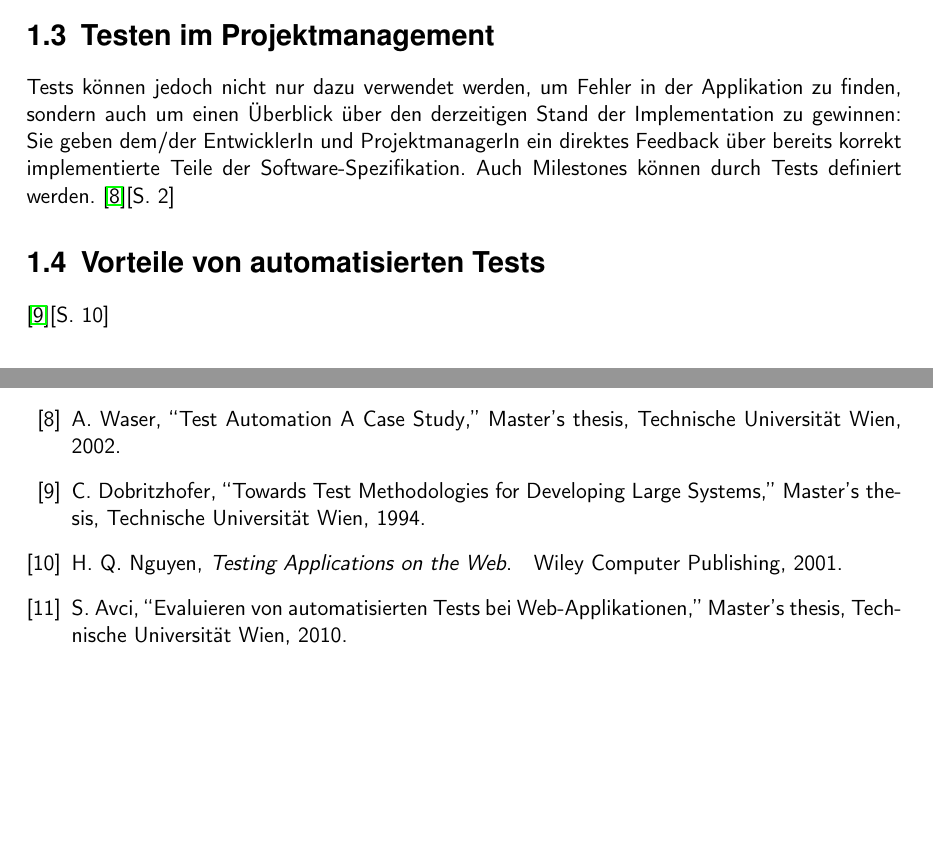
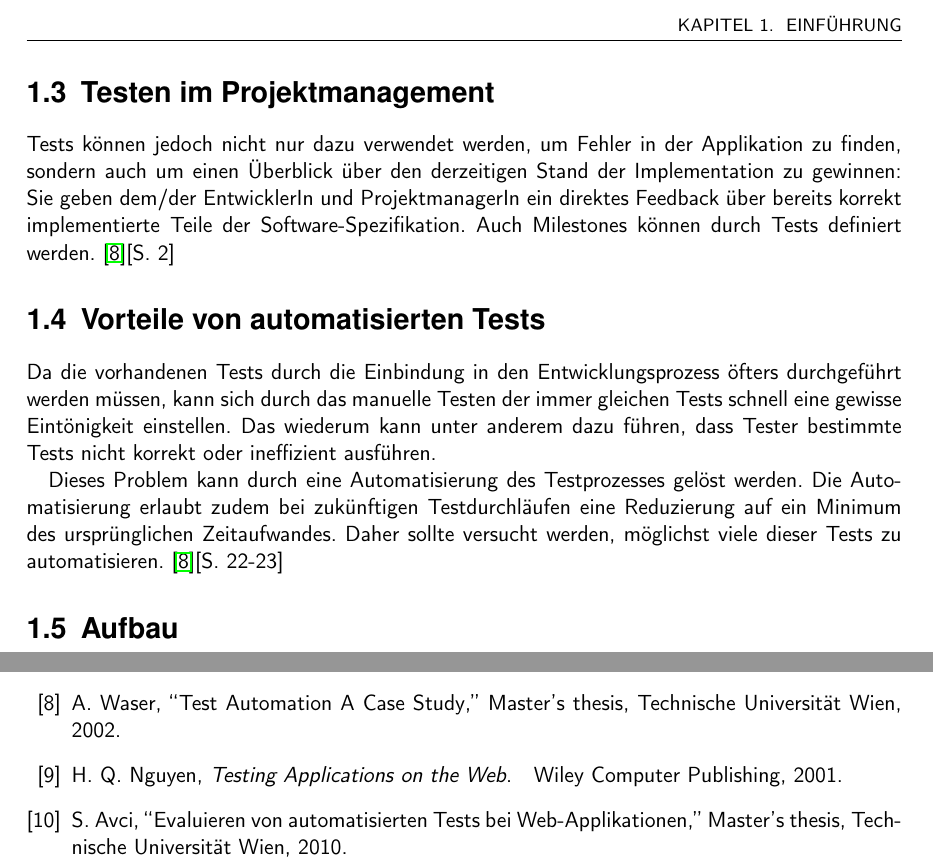
Before and after one commit to BernhardPosselt/bachelor-thesis, a LaTeX thesis (second/thesis/src/thesis.tex): two parts of pages 7 and 9 of 11, joined at a grey line, cut at the place of the change, the shorter picture padded with empty space. Compiled offline with pdfLaTeX.

Commit message:
different structure

```diff
--- a/second/thesis/src/thesis.tex
+++ b/second/thesis/src/thesis.tex
@@ -155,21 +155,25 @@ Die implementierten Testfälle müssen auch regelmäßig gewartet und aktualisie
 Tests können jedoch nicht nur dazu verwendet werden, um Fehler in der Applikation zu finden, sondern auch um einen Überblick über den derzeitigen Stand der Implementation zu gewinnen: Sie geben dem/der EntwicklerIn und ProjektmanagerIn ein direktes Feedback über bereits korrekt implementierte Teile der Software-Spezifikation. Auch Milestones können durch Tests definiert werden. \cite{test_auto}[S. 2]
 
 \section{Vorteile von automatisierten Tests}
+Da die vorhandenen Tests durch die Einbindung in den Entwicklungsprozess öfters durchgeführt werden müssen, kann sich durch das manuelle Testen der immer gleichen Tests schnell eine gewisse Eintönigkeit einstellen. Das wiederum kann unter anderem dazu führen, dass Tester bestimmte Tests nicht korrekt oder ineffizient ausführen.
+
+Dieses Problem kann durch eine Automatisierung des Testprozesses gelöst werden. Die Automatisierung erlaubt zudem bei zukünftigen Testdurchläufen eine Reduzierung auf ein Minimum des ursprünglichen Zeitaufwandes. Daher sollte versucht werden, möglichst viele dieser Tests zu automatisieren. \cite{test_auto}[S. 22-23]
 
 
-
-\cite{test_large_systems}[S. 10]
+%\cite{test_large_systems}[S. 10]
 
 
 %test ist mehr als simples aufnehmen und abspielen von inputs: ist redundant und eintönig, muss automatisiert werden muss geplant werden und auch generisch sein ansonsten braucht wartung der test skripte mehr aufwand und reibereien mit kollegen wenn sie etwas ändern
-%automatisiertes monkey testing findet nur absturz bugs aber keine funktionalen bugs \cite{test_auto}[S. 22-23]
+%automatisiertes monkey testing findet nur absturz bugs aber keine funktionalen bugs
 
-%Vorbereitung ca doppelt so hoch für automatisierten test reduziert sich aber auf minimum wenn mehrmals\cite{eval_automat_webapp_test}[S. 35]
+%Vorbereitung ca doppelt so hoch für automatisierten test reduziert sich aber auf minimum wenn mehrmals
+
 %Tests sind über nahct möglich brauchen aber höheren wissensstand zum erstellen\cite{eval_automat_webapp_test}[S. 37]
 
+\section{Aufbau}
 
 
-\section{Unterschiede zu klassischer Software}
+\chapter{Unterschiede zu klassischer Software}
 Im Gegensatz zu klassischen Desktop- oder Mobil-Applikationen bestehen Web-Applikationen wegen ihrer Client-Server-Architektur immer aus mehreren Modulen, die meist über ein Netzwerk miteinander verbunden sind, beispielsweise:
 
 \begin{itemize}
```
Also changed, not shown: second/thesis/src/thesis.tex (2 more changed lines).
